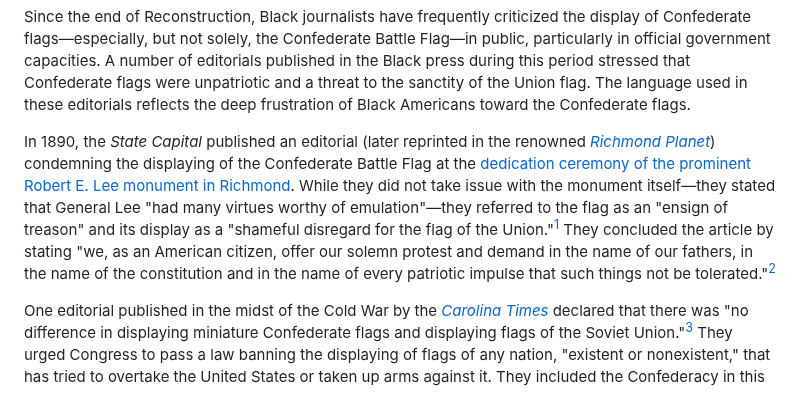
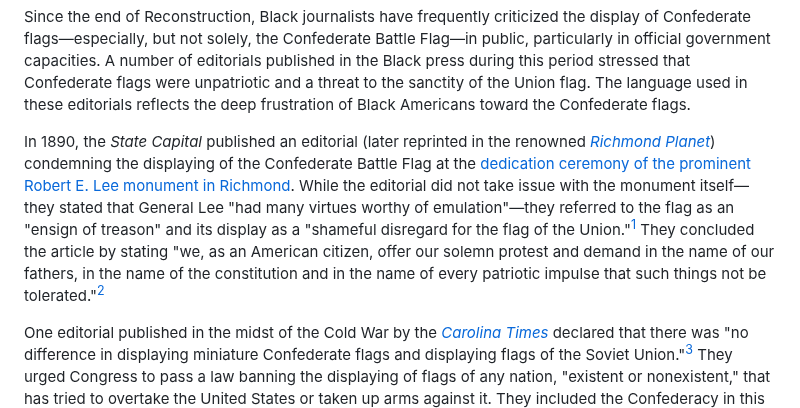
Before and after one commit to upenndigitalscholarship/monuments-research-group, a Markdown page: essay/Stars-and-Bars-vs-Stars-and-Stripes.md, the part around the change. GitHub-like rendering.

Commit message:
Update Essay “Stars-and-Bars-vs-Stars-and-Stripes”

```diff
--- a/essay/Stars-and-Bars-vs-Stars-and-Stripes.md
+++ b/essay/Stars-and-Bars-vs-Stars-and-Stripes.md
@@ -7,7 +7,7 @@ topic: Flag Politics
 ---
 Since the end of Reconstruction, Black journalists have frequently criticized the display of Confederate flags—especially, but not solely, the Confederate Battle Flag—in public, particularly in official government capacities. A number of editorials published in the Black press during this period stressed that Confederate flags were unpatriotic and a threat to the sanctity of the Union flag. The language used in these editorials reflects the deep frustration of Black Americans toward the Confederate flags.
 
-In 1890, the *State Capital* published an editorial (later reprinted in the renowned *[Richmond Planet](https://www.newspapers.com/paper/richmond-planet/1796/)*) condemning the displaying of the Confederate Battle Flag at the [dedication ceremony of the prominent Robert E. Lee monument in Richmond](https://falseimage.pennds.org/essay/Lee-in-Richmond-Forging-Heavier-Chains). While they did not take issue with the monument itself—they stated that General Lee "had many virtues worthy of emulation"—they referred to the flag as an "ensign of treason" and its display as a "shameful disregard for the flag of the Union."[^1] They concluded the article by stating "we, as an American citizen, offer our solemn protest and demand in the name of our fathers, in the name of the constitution and in the name of every patriotic impulse that such things not be tolerated."[^2]
+In 1890, the *State Capital* published an editorial (later reprinted in the renowned *[Richmond Planet](https://www.newspapers.com/paper/richmond-planet/1796/)*) condemning the displaying of the Confederate Battle Flag at the [dedication ceremony of the prominent Robert E. Lee monument in Richmond](https://falseimage.pennds.org/essay/Lee-in-Richmond-Forging-Heavier-Chains). While the editorial did not take issue with the monument itself—they stated that General Lee "had many virtues worthy of emulation"—they referred to the flag as an "ensign of treason" and its display as a "shameful disregard for the flag of the Union."[^1] They concluded the article by stating "we, as an American citizen, offer our solemn protest and demand in the name of our fathers, in the name of the constitution and in the name of every patriotic impulse that such things not be tolerated."[^2]
 
 One editorial published in the midst of the Cold War by the *[Carolina Times](https://www.digitalnc.org/newspapers/carolina-times-durham-nc/)* declared that there was "no difference in displaying miniature Confederate flags and displaying flags of the Soviet Union."[^3] They urged Congress to pass a law banning the displaying of flags of any nation, "existent or nonexistent," that has tried to overtake the United States or taken up arms against it. They included the Confederacy in this category along with England, Germany, and Japan.[^4]
 
```
